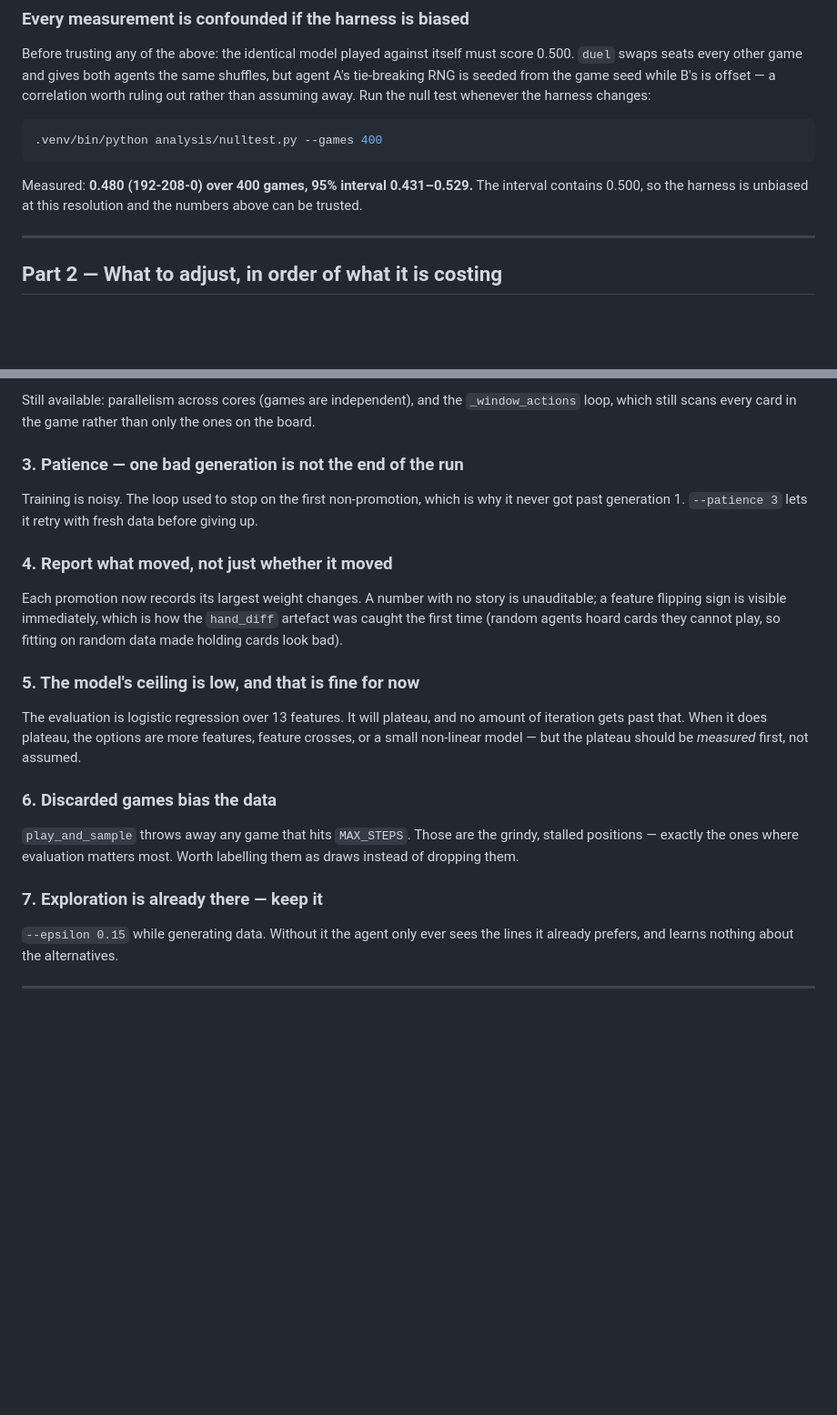
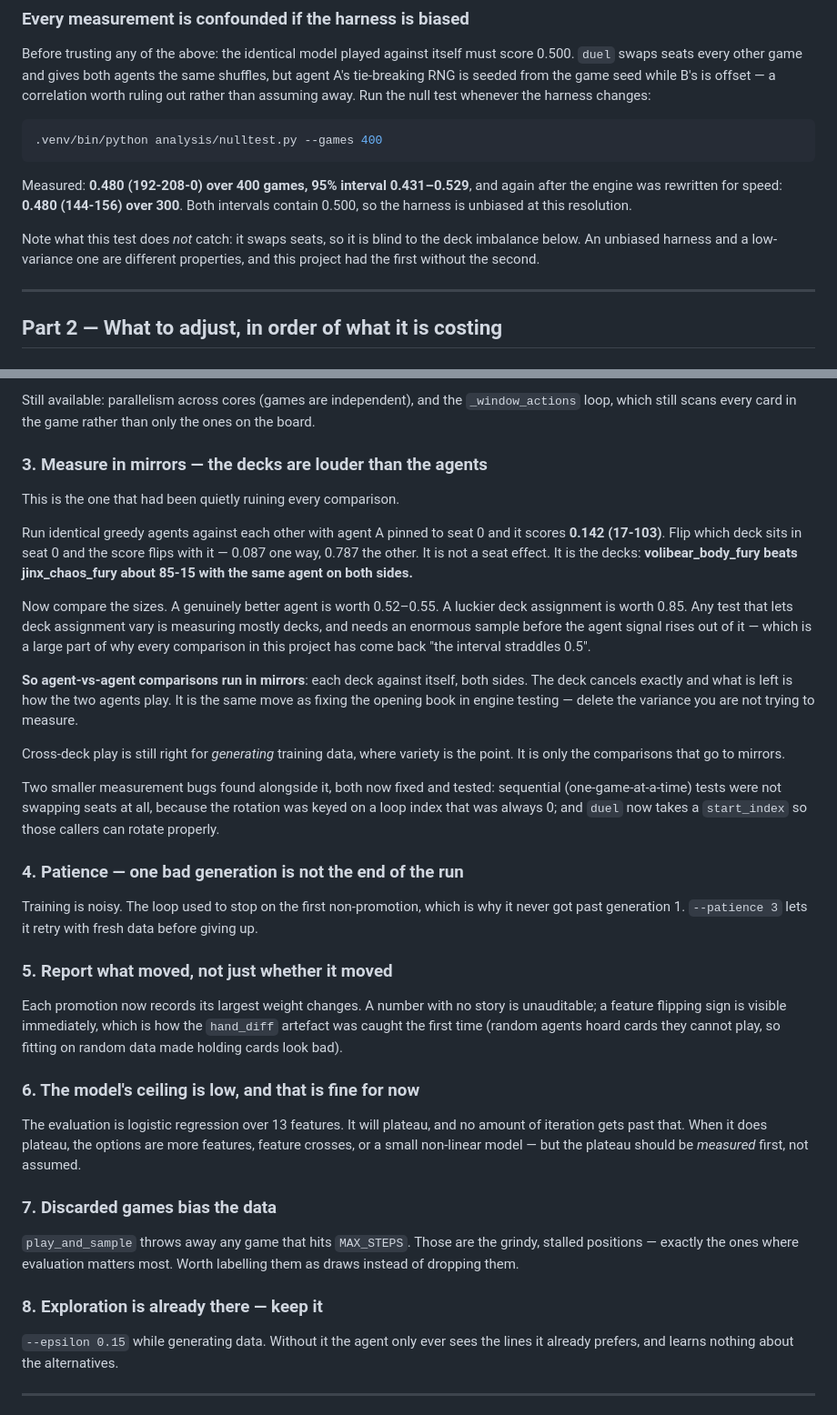
Before and after one commit to ebrisum/Basic_track_python_2020, a Markdown page: TRAINING.md, 2 parts joined by grey strips. Shown at 91% size. Rendered like a GitHub page; blank space fills up the shorter version.

Commit message:
Record the deck-imbalance finding in TRAINING.md
The decks are louder than the agents: volibear beats jinx about 85-15 with
identical agents on both sides, while a genuinely better agent is worth
0.52-0.55. Any comparison that lets deck assignment vary is measuring mostly
decks — a large part of why every result in this project has come back
"the interval straddles 0.5".

Also notes what the null test does not catch: it swaps seats, so it is blind
to deck imbalance. An unbiased harness and a low-variance one are different
properties, and this project had the first without the second.

Co-Authored-By: Claude Opus 5 <noreply@anthropic.com>
Claude-Session: https://claude.ai/code/session_01XjQ1WqPimEBBf1pPHXWGNk

````diff
--- a/TRAINING.md
+++ b/TRAINING.md
@@ -90,9 +90,13 @@ away. Run the null test whenever the harness changes:
 .venv/bin/python analysis/nulltest.py --games 400
 ```
 
-Measured: **0.480 (192-208-0) over 400 games, 95% interval 0.431–0.529.**
-The interval contains 0.500, so the harness is unbiased at this resolution and
-the numbers above can be trusted.
+Measured: **0.480 (192-208-0) over 400 games, 95% interval 0.431–0.529**, and
+again after the engine was rewritten for speed: **0.480 (144-156) over 300**.
+Both intervals contain 0.500, so the harness is unbiased at this resolution.
+
+Note what this test does *not* catch: it swaps seats, so it is blind to the
+deck imbalance below. An unbiased harness and a low-variance one are different
+properties, and this project had the first without the second.
 
 ---
 
@@ -156,33 +160,62 @@ Still available: parallelism across cores (games are independent), and the
 `_window_actions` loop, which still scans every card in the game rather than
 only the ones on the board.
 
-### 3. Patience — one bad generation is not the end of the run
+### 3. Measure in mirrors — the decks are louder than the agents
+
+This is the one that had been quietly ruining every comparison.
+
+Run identical greedy agents against each other with agent A pinned to seat 0
+and it scores **0.142 (17-103)**. Flip which deck sits in seat 0 and the score
+flips with it — 0.087 one way, 0.787 the other. It is not a seat effect. It is
+the decks: **volibear_body_fury beats jinx_chaos_fury about 85-15 with the
+same agent on both sides.**
+
+Now compare the sizes. A genuinely better agent is worth 0.52–0.55. A luckier
+deck assignment is worth 0.85. Any test that lets deck assignment vary is
+measuring mostly decks, and needs an enormous sample before the agent signal
+rises out of it — which is a large part of why every comparison in this
+project has come back "the interval straddles 0.5".
+
+**So agent-vs-agent comparisons run in mirrors**: each deck against itself,
+both sides. The deck cancels exactly and what is left is how the two agents
+play. It is the same move as fixing the opening book in engine testing —
+delete the variance you are not trying to measure.
+
+Cross-deck play is still right for *generating* training data, where variety
+is the point. It is only the comparisons that go to mirrors.
+
+Two smaller measurement bugs found alongside it, both now fixed and tested:
+sequential (one-game-at-a-time) tests were not swapping seats at all, because
+the rotation was keyed on a loop index that was always 0; and `duel` now takes
+a `start_index` so those callers can rotate properly.
+
+### 4. Patience — one bad generation is not the end of the run
 
 Training is noisy. The loop used to stop on the first non-promotion, which is
 why it never got past generation 1. `--patience 3` lets it retry with fresh
 data before giving up.
 
-### 4. Report what moved, not just whether it moved
+### 5. Report what moved, not just whether it moved
 
 Each promotion now records its largest weight changes. A number with no story
 is unauditable; a feature flipping sign is visible immediately, which is how
 the `hand_diff` artefact was caught the first time (random agents hoard cards
 they cannot play, so fitting on random data made holding cards look bad).
 
-### 5. The model's ceiling is low, and that is fine for now
+### 6. The model's ceiling is low, and that is fine for now
 
 The evaluation is logistic regression over 13 features. It will plateau, and
 no amount of iteration gets past that. When it does plateau, the options are
 more features, feature crosses, or a small non-linear model — but the plateau
 should be *measured* first, not assumed.
 
-### 6. Discarded games bias the data
+### 7. Discarded games bias the data
 
 `play_and_sample` throws away any game that hits `MAX_STEPS`. Those are the
 grindy, stalled positions — exactly the ones where evaluation matters most.
 Worth labelling them as draws instead of dropping them.
 
-### 7. Exploration is already there — keep it
+### 8. Exploration is already there — keep it
 
 `--epsilon 0.15` while generating data. Without it the agent only ever sees
 the lines it already prefers, and learns nothing about the alternatives.
````
